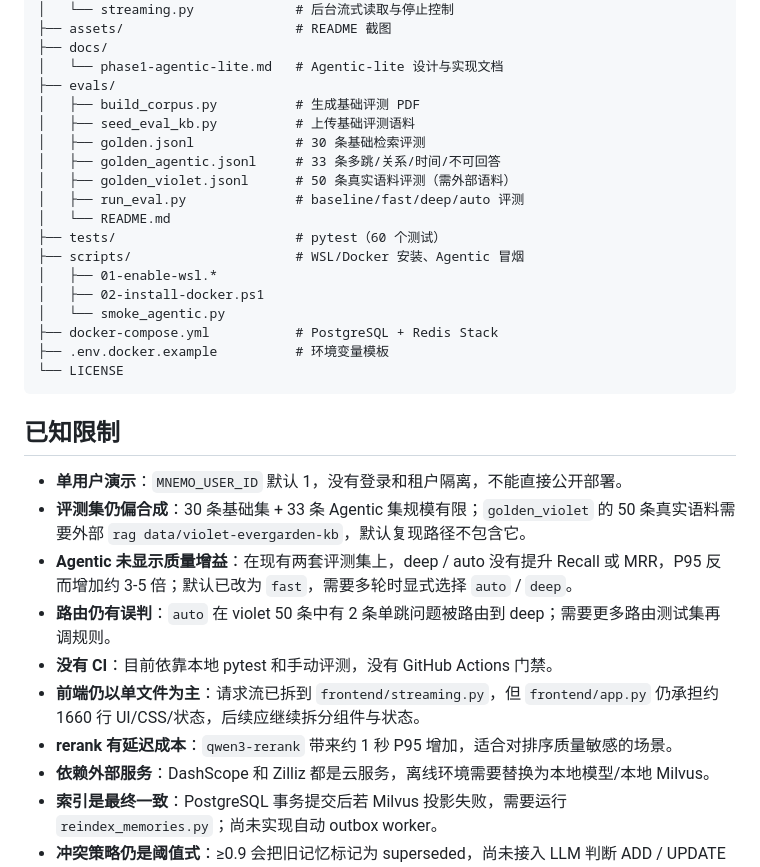
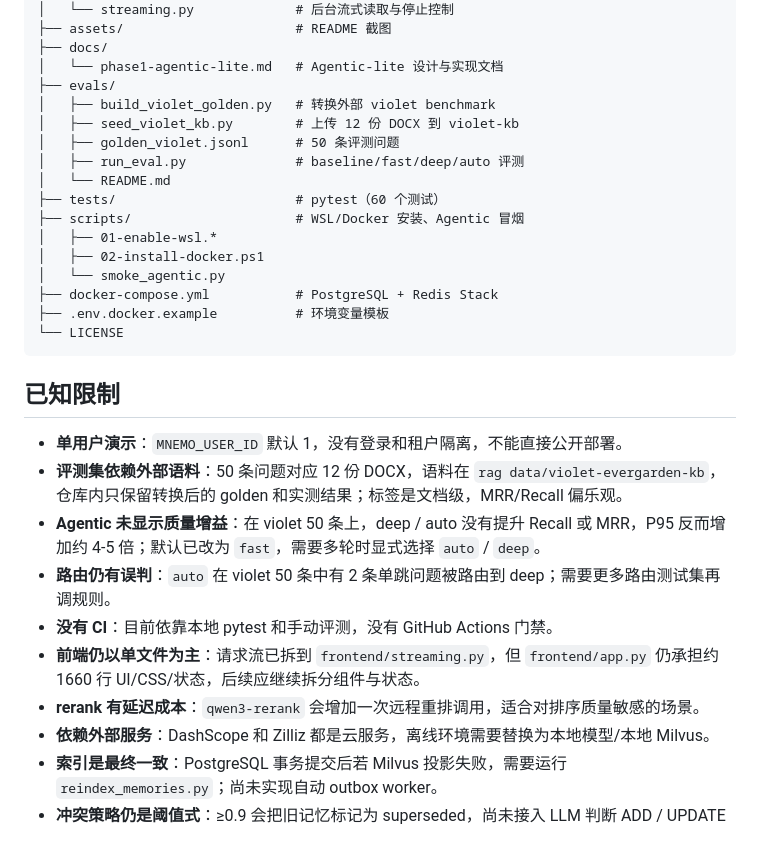
Before and after one commit to wh-violet667/Mnemo, a Markdown page: README.md, the part around one of its changes. GitHub-like rendering; blank space fills up the shorter version.

```diff
--- a/README.md
+++ b/README.md
@@ -453,11 +415,9 @@ Mnemo/
 ├── docs/
 │   └── phase1-agentic-lite.md   # Agentic-lite 设计与实现文档
 ├── evals/
-│   ├── build_corpus.py          # 生成基础评测 PDF
-│   ├── seed_eval_kb.py          # 上传基础评测语料
-│   ├── golden.jsonl             # 30 条基础检索评测
-│   ├── golden_agentic.jsonl     # 33 条多跳/关系/时间/不可回答
-│   ├── golden_violet.jsonl      # 50 条真实语料评测（需外部语料）
+│   ├── build_violet_golden.py   # 转换外部 violet benchmark
+│   ├── seed_violet_kb.py        # 上传 12 份 DOCX 到 violet-kb
+│   ├── golden_violet.jsonl      # 50 条评测问题
 │   ├── run_eval.py              # baseline/fast/deep/auto 评测
 │   └── README.md
 ├── tests/                       # pytest（60 个测试）
@@ -473,12 +433,12 @@ Mnemo/
 ## 已知限制
 
 - **单用户演示**：`MNEMO_USER_ID` 默认 1，没有登录和租户隔离，不能直接公开部署。
-- **评测集仍偏合成**：30 条基础集 + 33 条 Agentic 集规模有限；`golden_violet` 的 50 条真实语料需要外部 `rag data/violet-evergarden-kb`，默认复现路径不包含它。
-- **Agentic 未显示质量增益**：在现有两套评测集上，deep / auto 没有提升 Recall 或 MRR，P95 反而增加约 3-5 倍；默认已改为 `fast`，需要多轮时显式选择 `auto` / `deep`。
+- **评测集依赖外部语料**：50 条问题对应 12 份 DOCX，语料在 `rag data/violet-evergarden-kb`，仓库内只保留转换后的 golden 和实测结果；标签是文档级，MRR/Recall 偏乐观。
+- **Agentic 未显示质量增益**：在 violet 50 条上，deep / auto 没有提升 Recall 或 MRR，P95 反而增加约 4-5 倍；默认已改为 `fast`，需要多轮时显式选择 `auto` / `deep`。
 - **路由仍有误判**：`auto` 在 violet 50 条中有 2 条单跳问题被路由到 deep；需要更多路由测试集再调规则。
 - **没有 CI**：目前依靠本地 pytest 和手动评测，没有 GitHub Actions 门禁。
 - **前端仍以单文件为主**：请求流已拆到 `frontend/streaming.py`，但 `frontend/app.py` 仍承担约 1660 行 UI/CSS/状态，后续应继续拆分组件与状态。
-- **rerank 有延迟成本**：`qwen3-rerank` 带来约 1 秒 P95 增加，适合对排序质量敏感的场景。
+- **rerank 有延迟成本**：`qwen3-rerank` 会增加一次远程重排调用，适合对排序质量敏感的场景。
 - **依赖外部服务**：DashScope 和 Zilliz 都是云服务，离线环境需要替换为本地模型/本地 Milvus。
 - **索引是最终一致**：PostgreSQL 事务提交后若 Milvus 投影失败，需要运行 `reindex_memories.py`；尚未实现自动 outbox worker。
 - **冲突策略仍是阈值式**：≥0.9 会把旧记忆标记为 superseded，尚未接入 LLM 判断 ADD / UPDATE / NOOP；相似但不同的事实可能被误替换。
```
Also changed, not shown: other parts of README.md (+24 -62 lines), docs/phase1-agentic-lite.md (+9 -12 lines), evals/README.md (+41 -49 lines), assets/demo.png, 7 other files.
